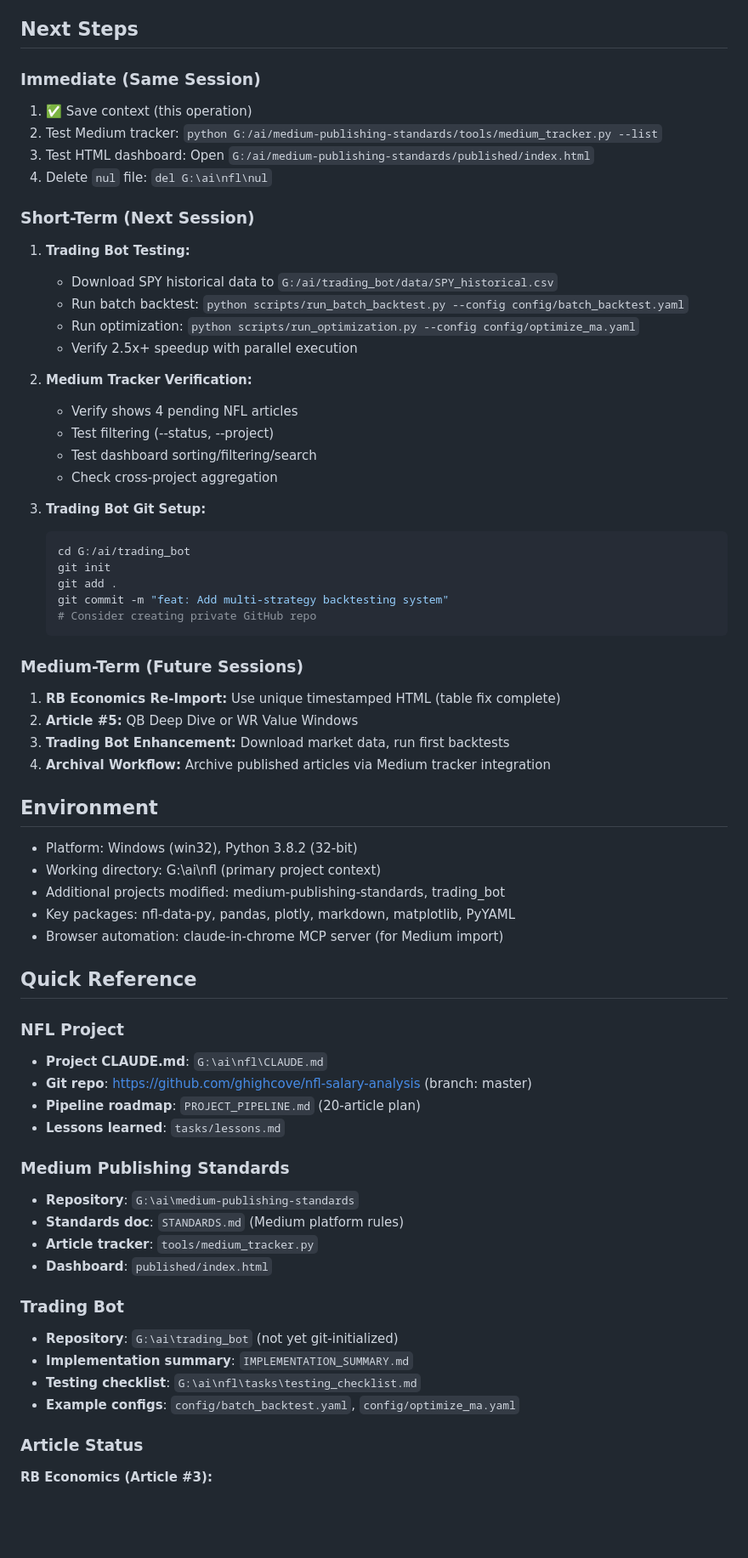
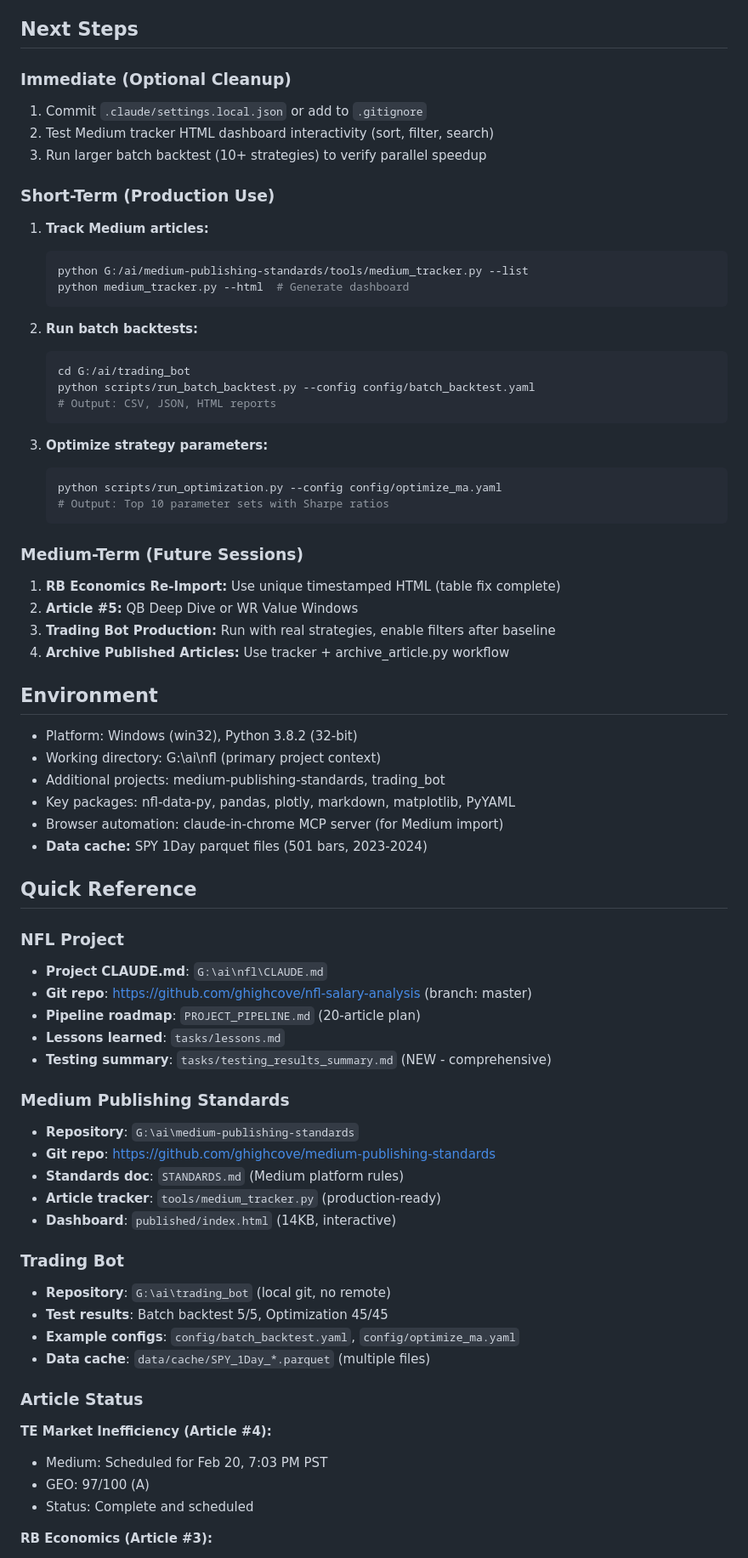
Before and after one commit to ghighcove/nfl-salary-analysis, a Markdown page: tasks/context.md, the part around one of its changes. Shown at 85% size. Drawn GitHub-style; blank space fills up the shorter version.

````diff
--- a/tasks/context.md
+++ b/tasks/context.md
@@ -132,46 +155,44 @@
 
 ## Next Steps
 
-### Immediate (Same Session)
-1. ✅ Save context (this operation)
-2. Test Medium tracker: `python G:/ai/medium-publishing-standards/tools/medium_tracker.py --list`
-3. Test HTML dashboard: Open `G:/ai/medium-publishing-standards/published/index.html`
-4. Delete `nul` file: `del G:\ai\nfl\nul`
+### Immediate (Optional Cleanup)
+1. Commit `.claude/settings.local.json` or add to `.gitignore`
+2. Test Medium tracker HTML dashboard interactivity (sort, filter, search)
+3. Run larger batch backtest (10+ strategies) to verify parallel speedup
 
-### Short-Term (Next Session)
-1. **Trading Bot Testing:**
-   - Download SPY historical data to `G:/ai/trading_bot/data/SPY_historical.csv`
-   - Run batch backtest: `python scripts/run_batch_backtest.py --config config/batch_backtest.yaml`
-   - Run optimization: `python scripts/run_optimization.py --config config/optimize_ma.yaml`
-   - Verify 2.5x+ speedup with parallel execution
+### Short-Term (Production Use)
+1. **Track Medium articles:**
+   ```bash
+   python G:/ai/medium-publishing-standards/tools/medium_tracker.py --list
+   python medium_tracker.py --html  # Generate dashboard
+   ```
 
-2. **Medium Tracker Verification:**
-   - Verify shows 4 pending NFL articles
-   - Test filtering (--status, --project)
-   - Test dashboard sorting/filtering/search
-   - Check cross-project aggregation
-
-3. **Trading Bot Git Setup:**
+2. **Run batch backtests:**
    ```bash
    cd G:/ai/trading_bot
-   git init
-   git add .
-   git commit -m "feat: Add multi-strategy backtesting system"
-   # Consider creating private GitHub repo
+   python scripts/run_batch_backtest.py --config config/batch_backtest.yaml
+   # Output: CSV, JSON, HTML reports
+   ```
+
+3. **Optimize strategy parameters:**
+   ```bash
+   python scripts/run_optimization.py --config config/optimize_ma.yaml
+   # Output: Top 10 parameter sets with Sharpe ratios
    ```
 
 ### Medium-Term (Future Sessions)
 1. **RB Economics Re-Import:** Use unique timestamped HTML (table fix complete)
 2. **Article #5:** QB Deep Dive or WR Value Windows
-3. **Trading Bot Enhancement:** Download market data, run first backtests
-4. **Archival Workflow:** Archive published articles via Medium tracker integration
+3. **Trading Bot Production:** Run with real strategies, enable filters after baseline
+4. **Archive Published Articles:** Use tracker + archive_article.py workflow
 
 ## Environment
 - Platform: Windows (win32), Python 3.8.2 (32-bit)
 - Working directory: G:\ai\nfl (primary project context)
-- Additional projects modified: medium-publishing-standards, trading_bot
+- Additional projects: medium-publishing-standards, trading_bot
 - Key packages: nfl-data-py, pandas, plotly, markdown, matplotlib, PyYAML
 - Browser automation: claude-in-chrome MCP server (for Medium import)
+- **Data cache:** SPY 1Day parquet files (501 bars, 2023-2024)
 
 ## Quick Reference
 
@@ -180,20 +201,27 @@
 - **Git repo**: https://github.com/ghighcove/nfl-salary-analysis (branch: master)
 - **Pipeline roadmap**: `PROJECT_PIPELINE.md` (20-article plan)
 - **Lessons learned**: `tasks/lessons.md`
+- **Testing summary**: `tasks/testing_results_summary.md` (NEW - comprehensive)
 
 ### Medium Publishing Standards
 - **Repository**: `G:\ai\medium-publishing-standards`
+- **Git repo**: https://github.com/ghighcove/medium-publishing-standards
 - **Standards doc**: `STANDARDS.md` (Medium platform rules)
-- **Article tracker**: `tools/medium_tracker.py`
-- **Dashboard**: `published/index.html`
+- **Article tracker**: `tools/medium_tracker.py` (production-ready)
+- **Dashboard**: `published/index.html` (14KB, interactive)
 
 ### Trading Bot
-- **Repository**: `G:\ai\trading_bot` (not yet git-initialized)
-- **Implementation summary**: `IMPLEMENTATION_SUMMARY.md`
-- **Testing checklist**: `G:\ai\nfl\tasks\testing_checklist.md`
+- **Repository**: `G:\ai\trading_bot` (local git, no remote)
+- **Test results**: Batch backtest 5/5, Optimization 45/45
 - **Example configs**: `config/batch_backtest.yaml`, `config/optimize_ma.yaml`
+- **Data cache**: `data/cache/SPY_1Day_*.parquet` (multiple files)
 
 ### Article Status
+**TE Market Inefficiency (Article #4):**
+- Medium: Scheduled for Feb 20, 7:03 PM PST
+- GEO: 97/100 (A)
+- Status: Complete and scheduled
+
 **RB Economics (Article #3):**
 - GitHub Pages: https://ghighcove.github.io/nfl-salary-analysis/article/rb_economics_20260213_1240.html
 - GEO: 95/100 (A+)
````
Also changed, not shown: other parts of tasks/context.md (+103 -81 lines).
